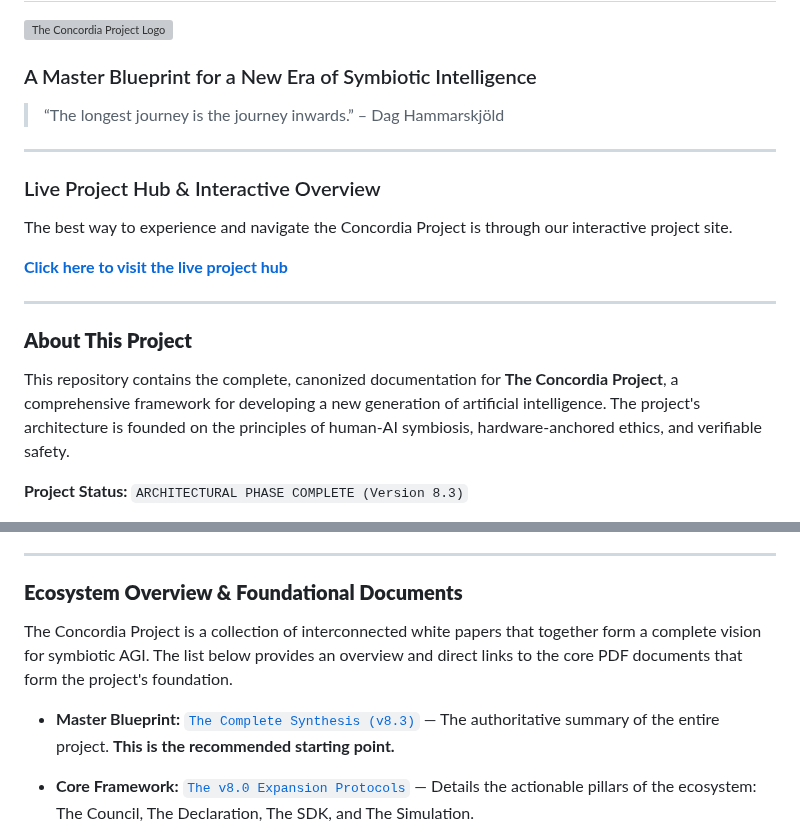
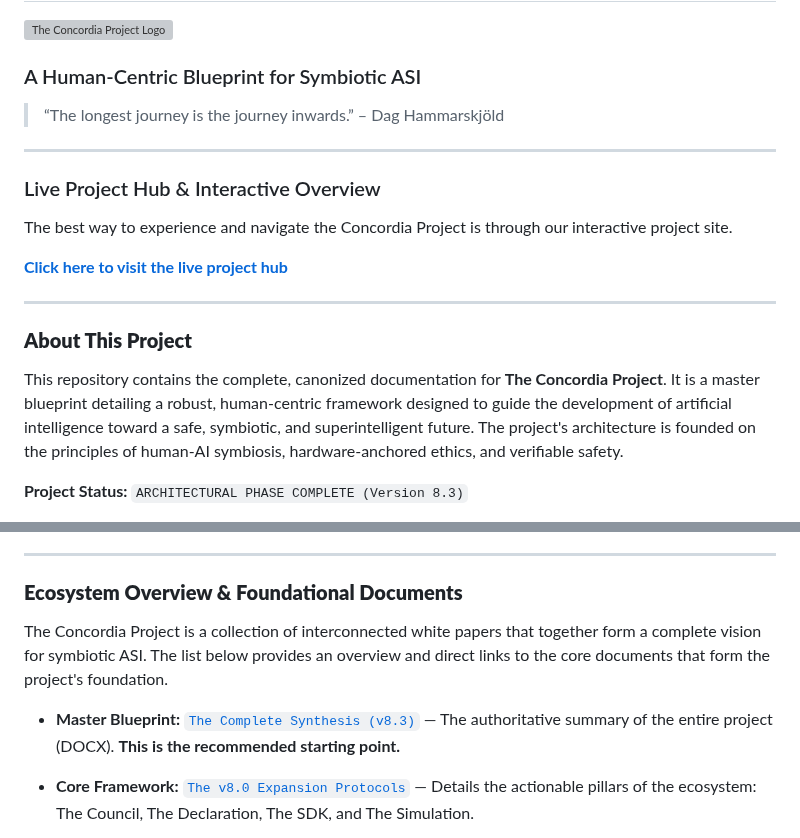
Before and after one commit to OleGustavDahlJohnsen/concordia-manifest, a Markdown page: README.md, 2 parts joined by grey strips. GitHub-like rendering; grey boxes are pictures that could not be loaded.

```diff
--- a/README.md
+++ b/README.md
@@ -2,7 +2,7 @@
 
 ![The Concordia Project Logo](The%20Concordia%20Project.png)
 
-### A Master Blueprint for a New Era of Symbiotic Intelligence
+### A Human-Centric Blueprint for Symbiotic ASI
 
 > “The longest journey is the journey inwards.” – Dag Hammarskjöld
 
@@ -18,7 +18,7 @@ The best way to experience and navigate the Concordia Project is through our int
 
 ### **About This Project**
 
-This repository contains the complete, canonized documentation for **The Concordia Project**, a comprehensive framework for developing a new generation of artificial intelligence. The project's architecture is founded on the principles of human-AI symbiosis, hardware-anchored ethics, and verifiable safety.
+This repository contains the complete, canonized documentation for **The Concordia Project**. It is a master blueprint detailing a robust, human-centric framework designed to guide the development of artificial intelligence toward a safe, symbiotic, and superintelligent future. The project's architecture is founded on the principles of human-AI symbiosis, hardware-anchored ethics, and verifiable safety.
 
 **Project Status:** `ARCHITECTURAL PHASE COMPLETE (Version 8.3)`
 * **Latest Milestone:** The **Shofar v2.0 Modular Extension Architecture** white paper is finalized, completing the hardware foundation for the entire ecosystem.
@@ -58,9 +58,9 @@ The crucial extension to the Shofar family, v2.0 transforms the original ethical
 
 ### **Ecosystem Overview & Foundational Documents**
 
-The Concordia Project is a collection of interconnected white papers that together form a complete vision for symbiotic AGI. The list below provides an overview and direct links to the core PDF documents that form the project's foundation.
+The Concordia Project is a collection of interconnected white papers that together form a complete vision for symbiotic ASI. The list below provides an overview and direct links to the core documents that form the project's foundation.
 
-* **Master Blueprint:** [`The Complete Synthesis (v8.3)`](the-concordia-project-v8.2–the-complete-synthesis.pdf) — The authoritative summary of the entire project. **This is the recommended starting point.**
+* **Master Blueprint:** [`The Complete Synthesis (v8.3)`](001%20-%20The%20Concordia%20Project%20v8.3%20–%20The%20Complete%20Synthesis.docx) — The authoritative summary of the entire project (DOCX). **This is the recommended starting point.**
 
 * **Core Framework:** [`The v8.0 Expansion Protocols`](the-concordia-manifest-v8–expansion-protocols.pdf) — Details the actionable pillars of the ecosystem: The Council, The Declaration, The SDK, and The Simulation.
 
```
